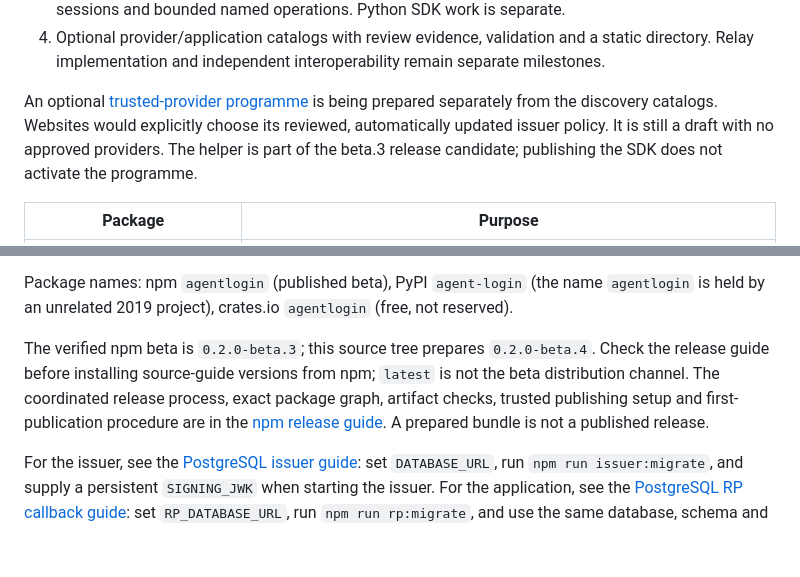
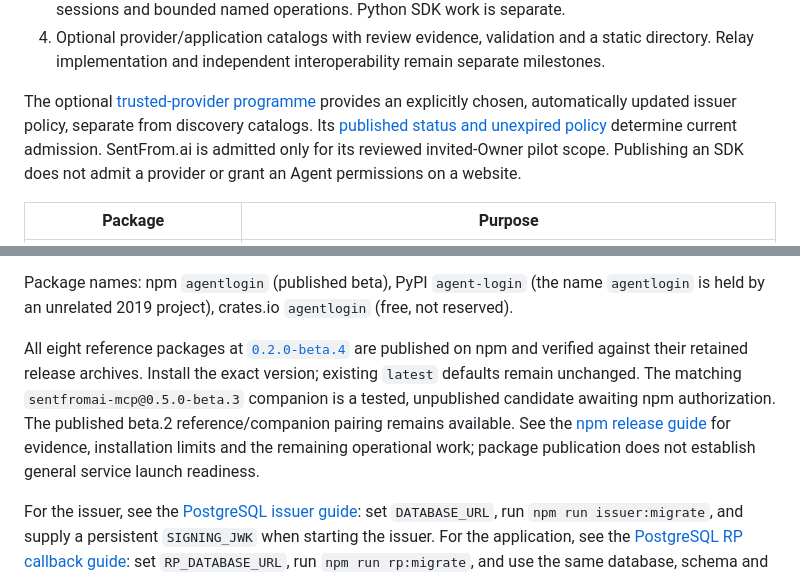
Before and after one commit to agentlogin/reference, a Markdown page: README.md, 2 parts joined by grey strips. Drawn GitHub-style; blank space fills up the shorter version.

Commit message:
Document verified beta.4 publication and companion release limits

```diff
--- a/README.md
+++ b/README.md
@@ -14,10 +14,12 @@ The implementation milestones are:
 3. Agent CLI, TypeScript SDK and local MCP/plugin: private enrollment, disclosure review, application sessions and bounded named operations. Python SDK work is separate.
 4. Optional provider/application catalogs with review evidence, validation and a static directory. Relay implementation and independent interoperability remain separate milestones.
 
-An optional [trusted-provider programme](trusted-providers/README.md) is being
-prepared separately from the discovery catalogs. Websites would explicitly choose
-its reviewed, automatically updated issuer policy. It is still a draft with no
-approved providers. The helper is part of the beta.3 release candidate; publishing the SDK does not activate the programme.
+The optional [trusted-provider programme](trusted-providers/README.md) provides an
+explicitly chosen, automatically updated issuer policy, separate from discovery
+catalogs. Its [published status and unexpired policy](https://agentlogin.github.io/reference/trusted-providers/)
+determine current admission. SentFrom.ai is admitted only for its reviewed
+invited-Owner pilot scope. Publishing an SDK does not admit a provider or grant
+an Agent permissions on a website.
 
 | Package | Purpose |
 | --- | --- |
@@ -57,11 +59,14 @@ implementation that follows the specification section by section is the more use
 
 Package names: npm `agentlogin` (published beta), PyPI `agent-login` (the name `agentlogin` is held by an unrelated 2019 project), crates.io `agentlogin` (free, not reserved).
 
-The verified npm beta is `0.2.0-beta.3`; this source tree prepares `0.2.0-beta.4`.
-Check the release guide before installing source-guide versions from npm; `latest` is not the beta distribution channel. The coordinated release process,
-exact package graph, artifact checks,
-trusted publishing setup and first-publication procedure are in the
-[npm release guide](docs/npm-release.md). A prepared bundle is not a published release.
+All eight reference packages at [`0.2.0-beta.4`](https://github.com/agentlogin/reference/releases/tag/v0.2.0-beta.4)
+are published on npm and verified against their retained release archives.
+Install the exact version; existing `latest` defaults remain unchanged. The
+matching `sentfromai-mcp@0.5.0-beta.3` companion is a tested, unpublished candidate
+awaiting npm authorization. The published beta.2 reference/companion pairing
+remains available. See the [npm release guide](docs/npm-release.md) for evidence,
+installation limits and the remaining operational work; package publication does
+not establish general service launch readiness.
 
 For the issuer, see the [PostgreSQL issuer guide](packages/store-postgres/README.md): set `DATABASE_URL`, run
 `npm run issuer:migrate`, and supply a persistent `SIGNING_JWK` when starting the issuer. For the application, see the
```
Also changed, not shown: docs/npm-release.md (+46 -32 lines).
